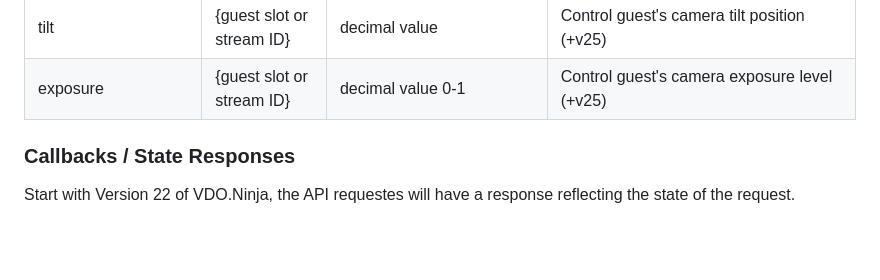
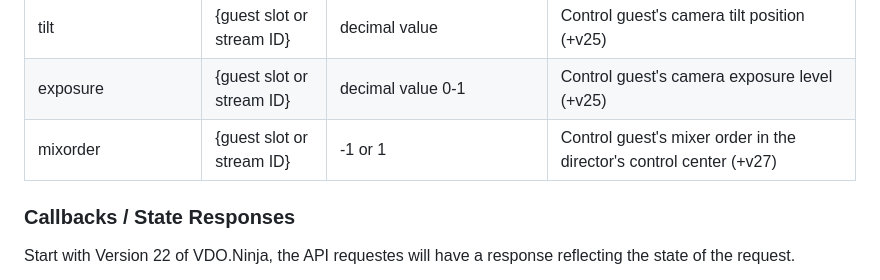
Before and after one commit to steveseguin/Companion-Ninja, a Markdown page: README.md, the part around the change. Drawn GitHub-style; blank space fills up the shorter version.

```diff
--- a/README.md
+++ b/README.md
@@ -217,6 +217,7 @@ focus | {guest slot or stream ID} | decimal value | Control guest's camera focus
 pan | {guest slot or stream ID} | decimal value | Control guest's camera pan position (+v25)
 tilt | {guest slot or stream ID} | decimal value | Control guest's camera tilt position (+v25)
 exposure | {guest slot or stream ID} | decimal value 0-1 | Control guest's camera exposure level (+v25)
+mixorder | {guest slot or stream ID} | -1 or 1 | Control guest's mixer order in the director's control center (+v27)
 
 ### Callbacks / State Responses
 
```
